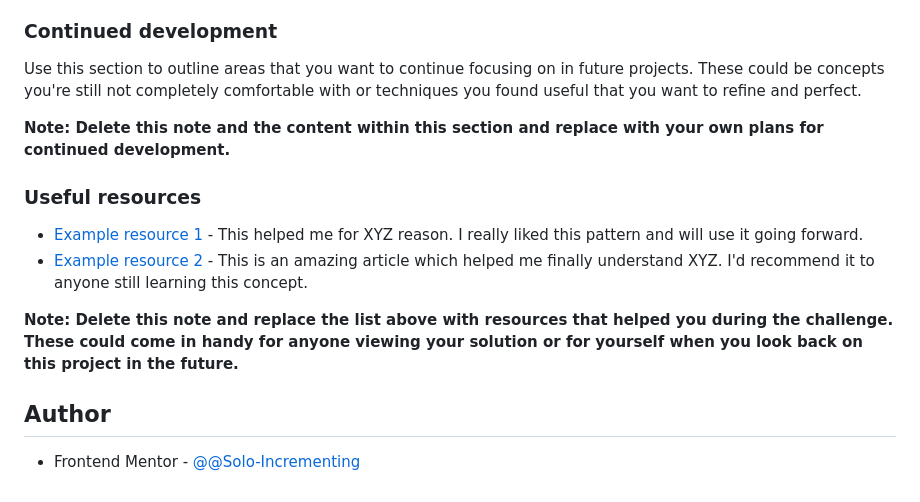
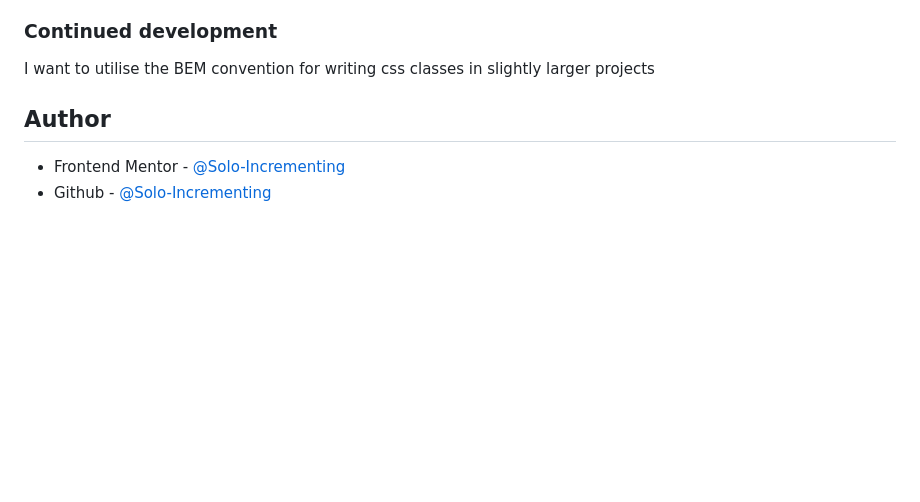
Before and after one commit to Solo-Incrementing/recipe-page, a Markdown page: README.md, the part around the change printed below. Rendered like a GitHub page; blank space fills up the shorter version.

```diff
--- a/README.md
+++ b/README.md
@@ -81,16 +62,8 @@ If you want more help with writing markdown, we'd recommend checking out [The Ma
 ### Continued development
 
-Use this section to outline areas that you want to continue focusing on in future projects. These could be concepts you're still not completely comfortable with or techniques you found useful that you want to refine and perfect.
-
-**Note: Delete this note and the content within this section and replace with your own plans for continued development.**
-
-### Useful resources
-
-- [Example resource 1](https://www.example.com) - This helped me for XYZ reason. I really liked this pattern and will use it going forward.
-- [Example resource 2](https://www.example.com) - This is an amazing article which helped me finally understand XYZ. I'd recommend it to anyone still learning this concept.
-
-**Note: Delete this note and replace the list above with resources that helped you during the challenge. These could come in handy for anyone viewing your solution or for yourself when you look back on this project in the future.**
+I want to utilise the BEM convention for writing css classes in slightly larger projects
 
 ## Author
 
-- Frontend Mentor - [@@Solo-Incrementing](https://www.frontendmentor.io/profile/Solo-Incrementing)
+- Frontend Mentor - [@Solo-Incrementing](https://www.frontendmentor.io/profile/Solo-Incrementing)
+- Github - [@Solo-Incrementing](https://github.com/Solo-Incrementing)
```
Also changed, not shown: other parts of README.md (+22 -41 lines), assets/images/final-page-screenshot.png (added).
